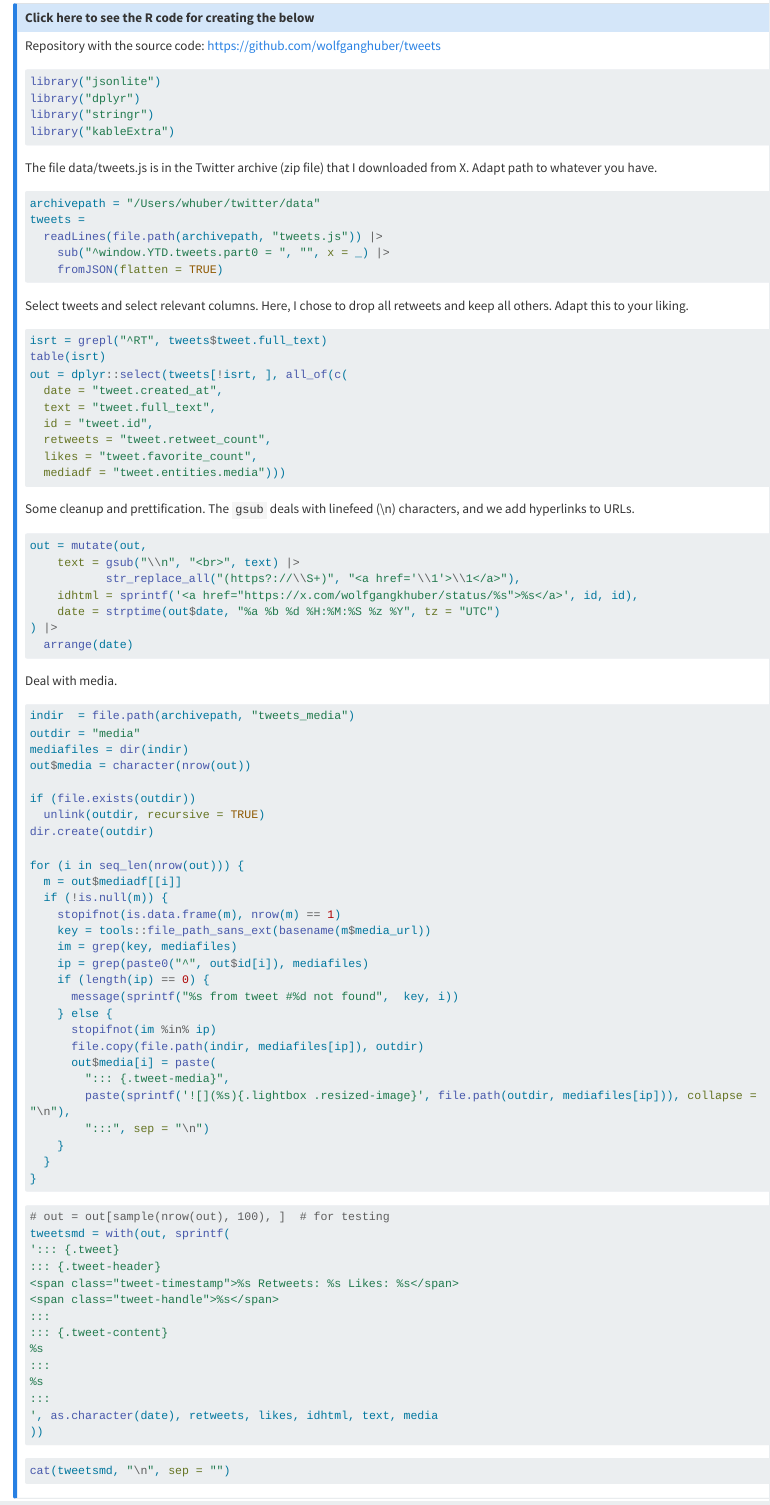
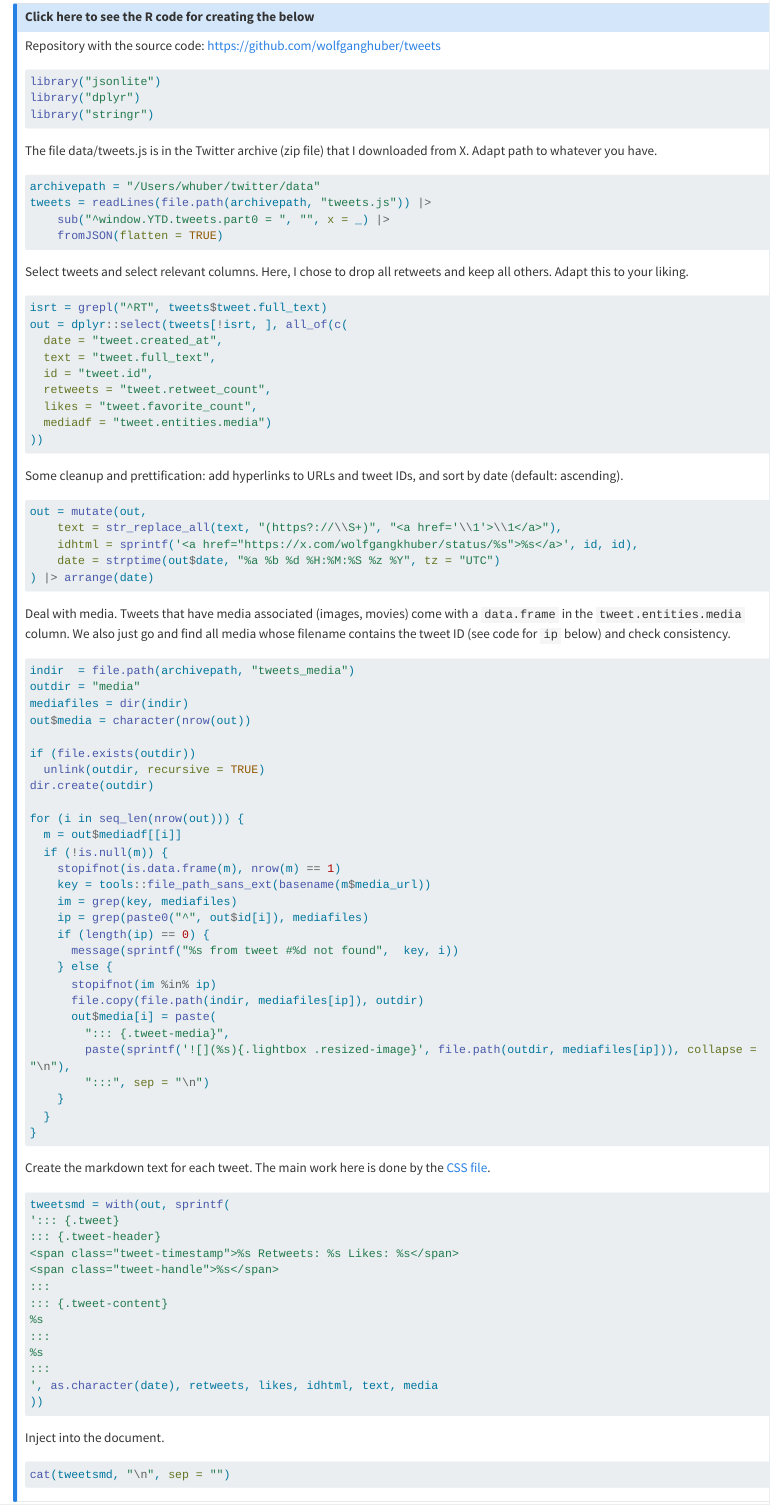
Before and after one commit to halexand/old_tweets, a Quarto document (index.qmd): the page in a window 1100 px wide, from 60 px down before the commit and from 10 px down after it, so that both start at the same text. Rendered offline with R 4.5, knitr and Pandoc in place of Quarto, with nearby package versions; the code chunks are not run, so their results and figures are left out; long lines of code are wrapped.

Commit message:
Added some more comments to the code, and a header bar to the webpage

````diff
--- a/_quarto.yml
+++ b/_quarto.yml
@@ -5,7 +5,13 @@ project:
     - index.qmd
 
 website:
-  title: "Wolfgang Huber's Tweets 2015-2023"
+  title: "Wolfgang Huber's tweets 2015-24"
+  navbar:
+    search: true
+    left:
+      - href: index.qmd
+        text: Home
+
 format:
   html:
     theme: cerulean
--- a/index.qmd
+++ b/index.qmd
@@ -1,10 +1,6 @@
----
-
----
-
 ::: {.callout-note collapse=true appearance="simple"}
 
-## Click here to see the R code for creating the below
+# Click here to see the R code for creating the below
 
 Repository with the source code: <https://github.com/wolfganghuber/tweets>
 
@@ -14,7 +10,6 @@ Repository with the source code: <https://github.com/wolfganghuber/tweets>
 library("jsonlite")
 library("dplyr")
 library("stringr")
-library("kableExtra")
 ```
 
 The file data/tweets.js is in the Twitter archive (zip file) that I downloaded from X. Adapt path to whatever you have.
@@ -35,30 +29,28 @@ Select tweets and select relevant columns. Here, I chose to drop all retweets an
 ```{r}
 #| label: noRT
 isrt = grepl("^RT", tweets$tweet.full_text)
-table(isrt)
 out = dplyr::select(tweets[!isrt, ], all_of(c(
   date = "tweet.created_at",
   text = "tweet.full_text",
   id = "tweet.id",
   retweets = "tweet.retweet_count",
   likes = "tweet.favorite_count",
-  mediadf = "tweet.entities.media")))
+  mediadf = "tweet.entities.media")
+))
 ```
 
-Some cleanup and prettification. The `gsub` deals with linefeed (\\n) characters, and we add hyperlinks to URLs.
+Some cleanup and prettification: add hyperlinks to URLs and tweet IDs, and sort by date (default: ascending).
 
 ```{r}
 #| label: prettify
 out = mutate(out,
-    text = gsub("\\n", "<br>", text) |>
-           str_replace_all("(https?://\\S+)", "<a href='\\1'>\\1</a>"),
+    text = str_replace_all(text, "(https?://\\S+)", "<a href='\\1'>\\1</a>"),
     idhtml = sprintf('<a href="https://x.com/wolfgangkhuber/status/%s">%s</a>', id, id),
     date = strptime(out$date, "%a %b %d %H:%M:%S %z %Y", tz = "UTC")
-) |>
-  arrange(date)
+) |> arrange(date)
 ```
 
-Deal with media.
+Deal with media. Tweets that have media associated (images, movies) come with a `data.frame` in the `tweet.entities.media` column. We also just go and find all media whose filename contains the tweet ID (see code for `ip` below) and check consistency.
 
 ```{r}
 #| label: media
@@ -92,10 +84,10 @@ for (i in seq_len(nrow(out))) {
 }
 ```
 
+Create the markdown text for each tweet. The main work here is done by the [CSS file](tweetarchive.css).
 
 ```{r}
 #| label: createtweets
-# out = out[sample(nrow(out), 100), ]  # for testing
 tweetsmd = with(out, sprintf(
 '::: {.tweet}
 ::: {.tweet-header}
@@ -110,6 +102,9 @@ tweetsmd = with(out, sprintf(
 ', as.character(date), retweets, likes, idhtml, text, media
 ))
 ```
+
+Inject into the document.
+
 ```{r}
 #| label: showtweetsmock
 #| eval: false
````
Also changed, not shown: docs/search.json, index.qmd (3 more changed lines), 3 other files.
